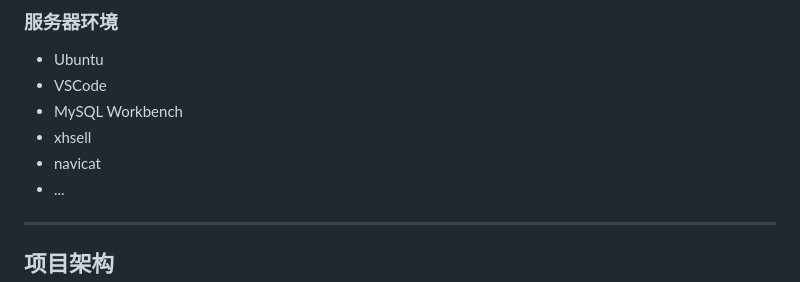
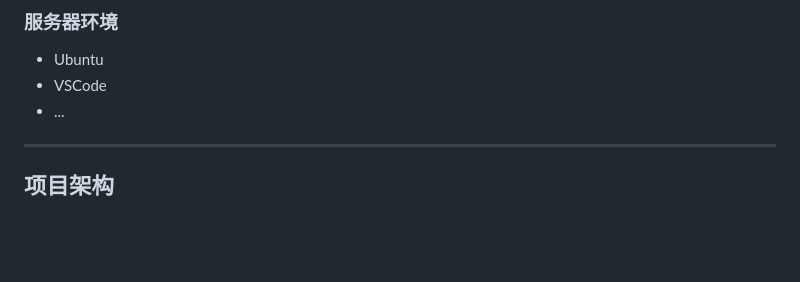
Before and after one commit to yanmuuuu/-OJ, a Markdown page: README.md, the part around one of its changes. GitHub-like rendering; blank space fills up the shorter version.

```diff
--- a/README.md
+++ b/README.md
@@ -71,9 +71,6 @@ OnlineJudge（在线判题系统）是一个模仿 LeetCode 的在线编程平
 
 * Ubuntu
 * VSCode
-* MySQL Workbench
-* xhsell
-* navicat
 * ...
 ---
 
```
Also changed, not shown: other parts of README.md (+76 -1 lines).
